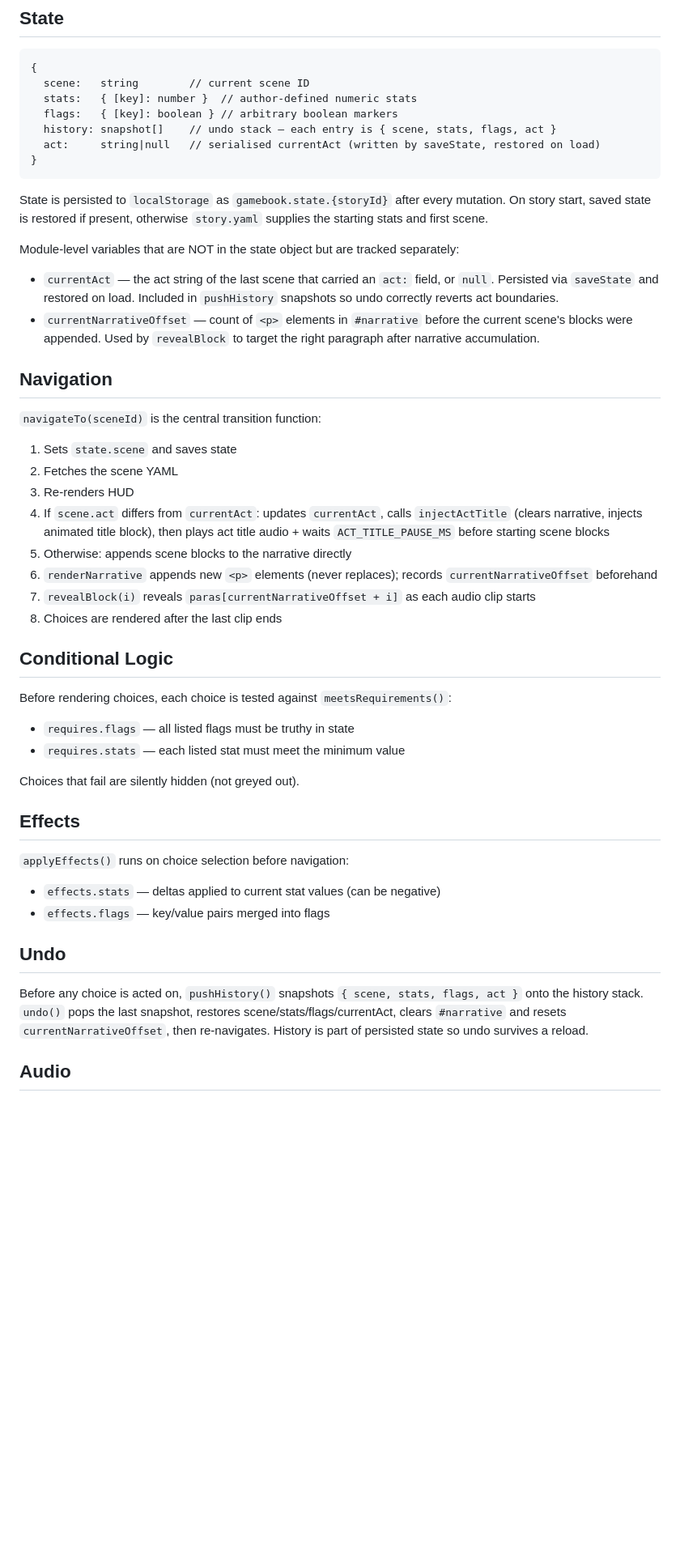
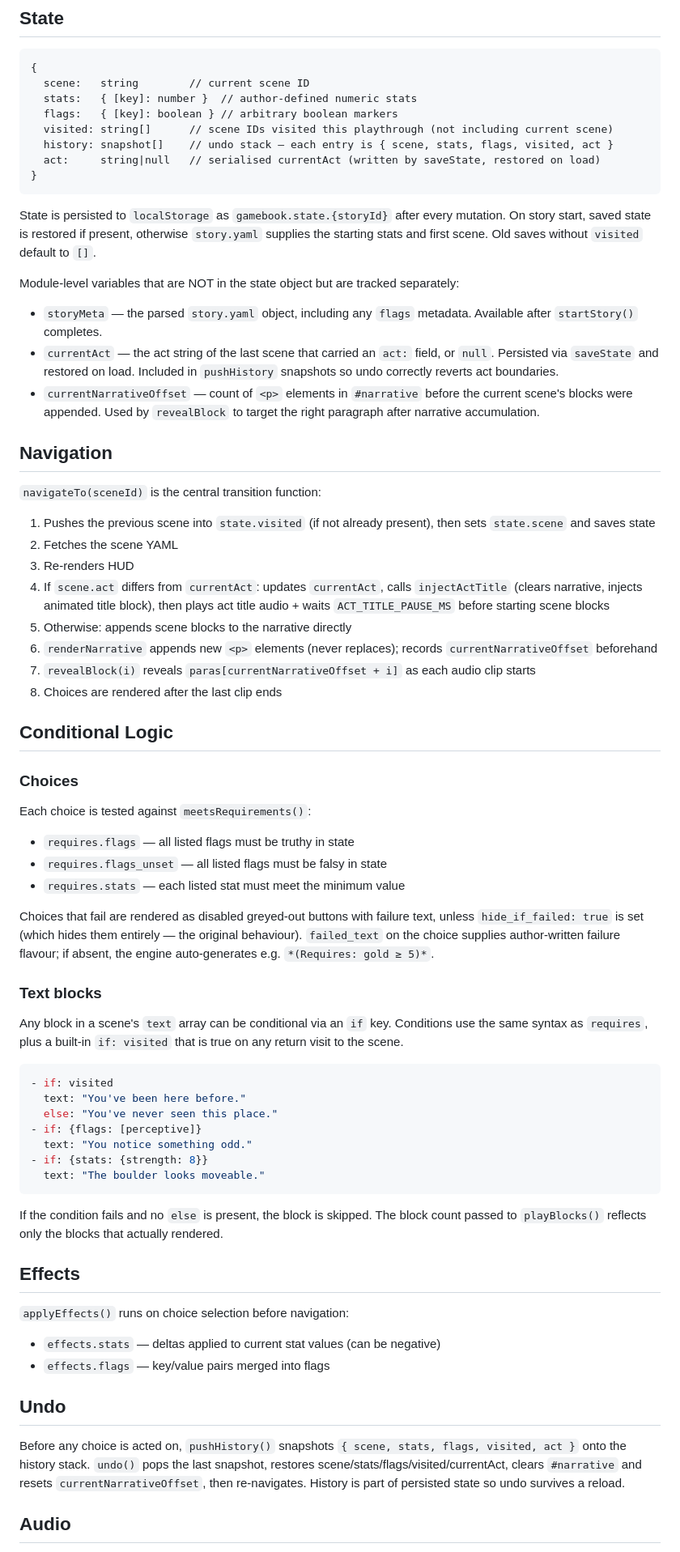
Before and after one commit to iguanaman/gamebook, a Markdown page: docs/engine.md, the part around the change. Shown at 81% size. Drawn GitHub-style; blank space fills up the shorter version.

Commit message:
docs: update engine, frontend, and CLAUDE.md for new features

````diff
--- a/docs/engine.md
+++ b/docs/engine.md
@@ -27,21 +27,23 @@ Files loaded on demand — nothing is preloaded:
   scene:   string        // current scene ID
   stats:   { [key]: number }  // author-defined numeric stats
   flags:   { [key]: boolean } // arbitrary boolean markers
-  history: snapshot[]    // undo stack — each entry is { scene, stats, flags, act }
+  visited: string[]      // scene IDs visited this playthrough (not including current scene)
+  history: snapshot[]    // undo stack — each entry is { scene, stats, flags, visited, act }
   act:     string|null   // serialised currentAct (written by saveState, restored on load)
 }
 ```
 
-State is persisted to `localStorage` as `gamebook.state.{storyId}` after every mutation. On story start, saved state is restored if present, otherwise `story.yaml` supplies the starting stats and first scene.
+State is persisted to `localStorage` as `gamebook.state.{storyId}` after every mutation. On story start, saved state is restored if present, otherwise `story.yaml` supplies the starting stats and first scene. Old saves without `visited` default to `[]`.
 
 Module-level variables that are NOT in the state object but are tracked separately:
+- `storyMeta` — the parsed `story.yaml` object, including any `flags` metadata. Available after `startStory()` completes.
 - `currentAct` — the act string of the last scene that carried an `act:` field, or `null`. Persisted via `saveState` and restored on load. Included in `pushHistory` snapshots so undo correctly reverts act boundaries.
 - `currentNarrativeOffset` — count of `<p>` elements in `#narrative` before the current scene's blocks were appended. Used by `revealBlock` to target the right paragraph after narrative accumulation.
 
 ## Navigation
 
 `navigateTo(sceneId)` is the central transition function:
-1. Sets `state.scene` and saves state
+1. Pushes the previous scene into `state.visited` (if not already present), then sets `state.scene` and saves state
 2. Fetches the scene YAML
 3. Re-renders HUD
 4. If `scene.act` differs from `currentAct`: updates `currentAct`, calls `injectActTitle` (clears narrative, injects animated title block), then plays act title audio + waits `ACT_TITLE_PAUSE_MS` before starting scene blocks
@@ -52,11 +54,30 @@ Module-level variables that are NOT in the state object but are tracked separate
 
 ## Conditional Logic
 
-Before rendering choices, each choice is tested against `meetsRequirements()`:
+### Choices
+
+Each choice is tested against `meetsRequirements()`:
 - `requires.flags` — all listed flags must be truthy in state
+- `requires.flags_unset` — all listed flags must be falsy in state
 - `requires.stats` — each listed stat must meet the minimum value
 
-Choices that fail are silently hidden (not greyed out).
+Choices that fail are rendered as disabled greyed-out buttons with failure text, unless `hide_if_failed: true` is set (which hides them entirely — the original behaviour). `failed_text` on the choice supplies author-written failure flavour; if absent, the engine auto-generates e.g. `*(Requires: gold ≥ 5)*`.
+
+### Text blocks
+
+Any block in a scene's `text` array can be conditional via an `if` key. Conditions use the same syntax as `requires`, plus a built-in `if: visited` that is true on any return visit to the scene.
+
+```yaml
+- if: visited
+  text: "You've been here before."
+  else: "You've never seen this place."
+- if: {flags: [perceptive]}
+  text: "You notice something odd."
+- if: {stats: {strength: 8}}
+  text: "The boulder looks moveable."
+```
+
+If the condition fails and no `else` is present, the block is skipped. The block count passed to `playBlocks()` reflects only the blocks that actually rendered.
 
 ## Effects
 
@@ -66,7 +87,7 @@ Choices that fail are silently hidden (not greyed out).
 
 ## Undo
 
-Before any choice is acted on, `pushHistory()` snapshots `{ scene, stats, flags, act }` onto the history stack. `undo()` pops the last snapshot, restores scene/stats/flags/currentAct, clears `#narrative` and resets `currentNarrativeOffset`, then re-navigates. History is part of persisted state so undo survives a reload.
+Before any choice is acted on, `pushHistory()` snapshots `{ scene, stats, flags, visited, act }` onto the history stack. `undo()` pops the last snapshot, restores scene/stats/flags/visited/currentAct, clears `#narrative` and resets `currentNarrativeOffset`, then re-navigates. History is part of persisted state so undo survives a reload.
 
 ## Audio
 
````
Also changed, not shown: CLAUDE.md (+3 -2 lines), docs/frontend.md (+8 -2 lines).
